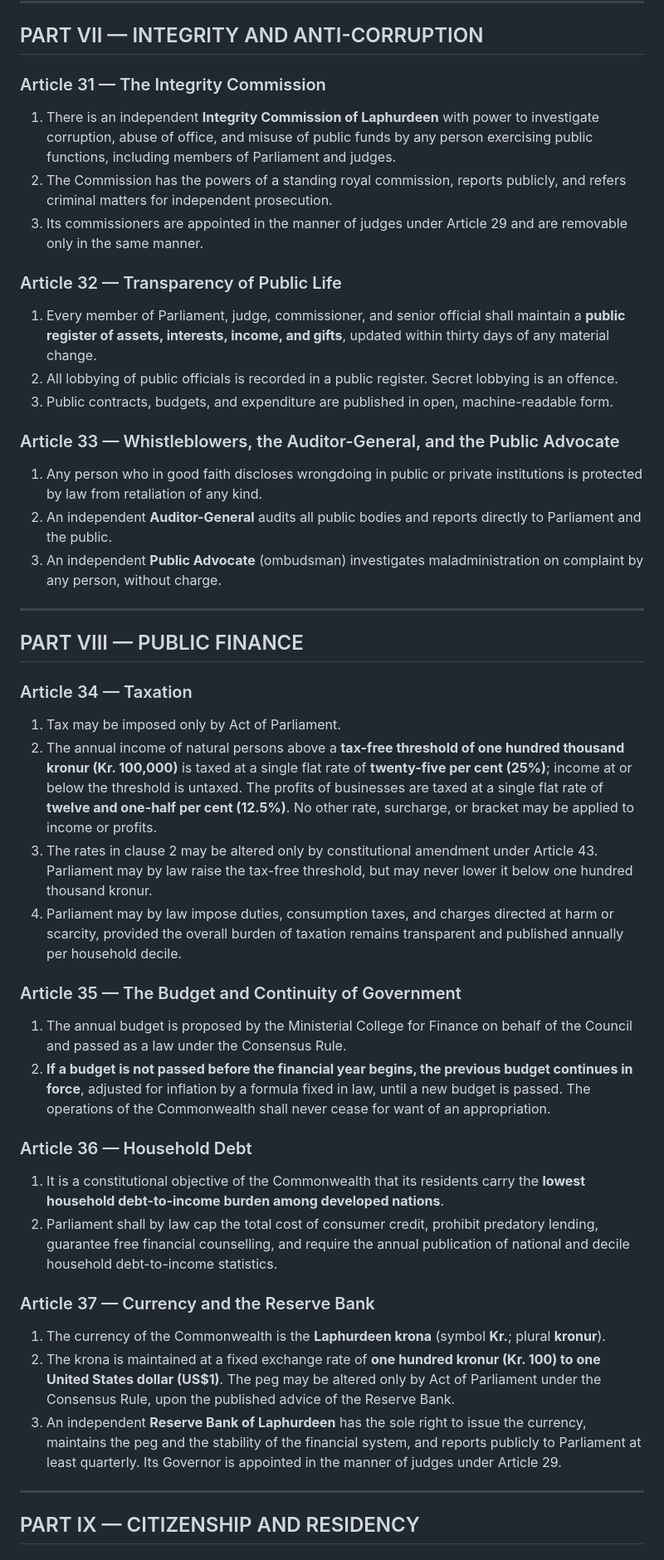
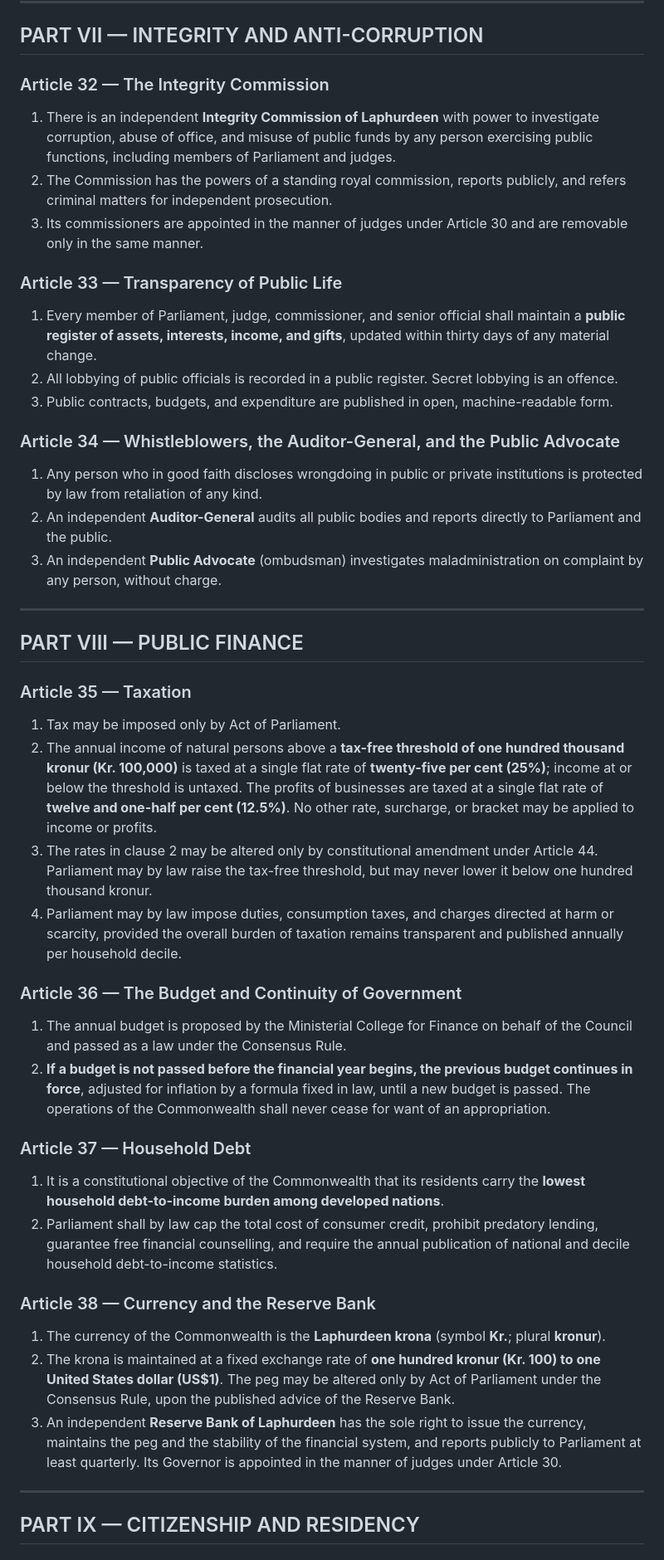
Before and after one commit to jeffkloy/laphurdeen, a Markdown page: CONSTITUTION.md, the part around one of its changes. Shown at 83% size. Rendered like a GitHub page.

```diff
--- a/CONSTITUTION.md
+++ b/CONSTITUTION.md
@@ -209,17 +216,17 @@ Bills duly passed are certified by the presiding officers of both chambers and p
 
 ## PART VII — INTEGRITY AND ANTI-CORRUPTION
 
-### Article 31 — The Integrity Commission
+### Article 32 — The Integrity Commission
 1. There is an independent **Integrity Commission of Laphurdeen** with power to investigate corruption, abuse of office, and misuse of public funds by any person exercising public functions, including members of Parliament and judges.
 2. The Commission has the powers of a standing royal commission, reports publicly, and refers criminal matters for independent prosecution.
-3. Its commissioners are appointed in the manner of judges under Article 29 and are removable only in the same manner.
+3. Its commissioners are appointed in the manner of judges under Article 30 and are removable only in the same manner.
 
-### Article 32 — Transparency of Public Life
+### Article 33 — Transparency of Public Life
 1. Every member of Parliament, judge, commissioner, and senior official shall maintain a **public register of assets, interests, income, and gifts**, updated within thirty days of any material change.
 2. All lobbying of public officials is recorded in a public register. Secret lobbying is an offence.
 3. Public contracts, budgets, and expenditure are published in open, machine-readable form.
 
-### Article 33 — Whistleblowers, the Auditor-General, and the Public Advocate
+### Article 34 — Whistleblowers, the Auditor-General, and the Public Advocate
 1. Any person who in good faith discloses wrongdoing in public or private institutions is protected by law from retaliation of any kind.
 2. An independent **Auditor-General** audits all public bodies and reports directly to Parliament and the public.
 3. An independent **Public Advocate** (ombudsman) investigates maladministration on complaint by any person, without charge.
@@ -228,24 +235,24 @@ Bills duly passed are certified by the presiding officers of both chambers and p
 
 ## PART VIII — PUBLIC FINANCE
 
-### Article 34 — Taxation
+### Article 35 — Taxation
 1. Tax may be imposed only by Act of Parliament.
 2. The annual income of natural persons above a **tax-free threshold of one hundred thousand kronur (Kr. 100,000)** is taxed at a single flat rate of **twenty-five per cent (25%)**; income at or below the threshold is untaxed. The profits of businesses are taxed at a single flat rate of **twelve and one-half per cent (12.5%)**. No other rate, surcharge, or bracket may be applied to income or profits.
-3. The rates in clause 2 may be altered only by constitutional amendment under Article 43. Parliament may by law raise the tax-free threshold, but may never lower it below one hundred thousand kronur.
+3. The rates in clause 2 may be altered only by constitutional amendment under Article 44. Parliament may by law raise the tax-free threshold, but may never lower it below one hundred thousand kronur.
 4. Parliament may by law impose duties, consumption taxes, and charges directed at harm or scarcity, provided the overall burden of taxation remains transparent and published annually per household decile.
 
-### Article 35 — The Budget and Continuity of Government
+### Article 36 — The Budget and Continuity of Government
 1. The annual budget is proposed by the Ministerial College for Finance on behalf of the Council and passed as a law under the Consensus Rule.
 2. **If a budget is not passed before the financial year begins, the previous budget continues in force**, adjusted for inflation by a formula fixed in law, until a new budget is passed. The operations of the Commonwealth shall never cease for want of an appropriation.
 
-### Article 36 — Household Debt
+### Article 37 — Household Debt
 1. It is a constitutional objective of the Commonwealth that its residents carry the **lowest household debt-to-income burden among developed nations**.
 2. Parliament shall by law cap the total cost of consumer credit, prohibit predatory lending, guarantee free financial counselling, and require the annual publication of national and decile household debt-to-income statistics.
 
-### Article 37 — Currency and the Reserve Bank
+### Article 38 — Currency and the Reserve Bank
 1. The currency of the Commonwealth is the **Laphurdeen krona** (symbol **Kr.**; plural **kronur**).
 2. The krona is maintained at a fixed exchange rate of **one hundred kronur (Kr. 100) to one United States dollar (US$1)**. The peg may be altered only by Act of Parliament under the Consensus Rule, upon the published advice of the Reserve Bank.
-3. An independent **Reserve Bank of Laphurdeen** has the sole right to issue the currency, maintains the peg and the stability of the financial system, and reports publicly to Parliament at least quarterly. Its Governor is appointed in the manner of judges under Article 29.
+3. An independent **Reserve Bank of Laphurdeen** has the sole right to issue the currency, maintains the peg and the stability of the financial system, and reports publicly to Parliament at least quarterly. Its Governor is appointed in the manner of judges under Article 30.
 
 ---
 
```
Also changed, not shown: other parts of CONSTITUTION.md (+55 -48 lines).
